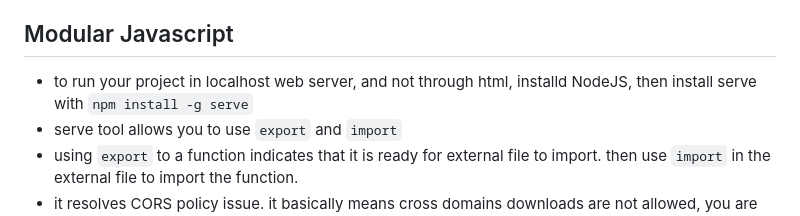
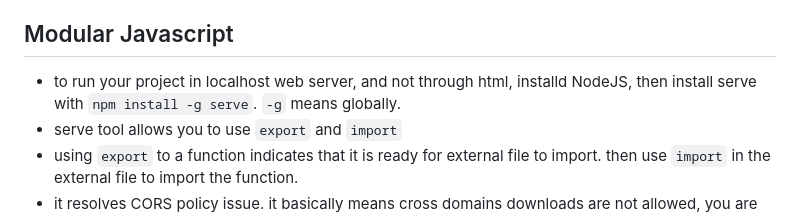
Before and after one commit to chickensmitten/js-basics, a Markdown page: readme.md, the part around the change printed below. GitHub-like rendering.

```diff
--- a/readme.md
+++ b/readme.md
@@ -503,7 +503,7 @@ someAsyncTask()
 - [Click here for great example implementation of http with UI](/15_http-requests/assets/scripts/app.js)
 
 ## Modular Javascript
-- to run your project in localhost web server, and not through html, installd NodeJS, then install serve with `npm install -g serve`
+- to run your project in localhost web server, and not through html, installd NodeJS, then install serve with `npm install -g serve`. `-g` means globally.
 - serve tool allows you to use `export` and `import`
 - using `export` to a function indicates that it is ready for external file to import. then use `import` in the external file to import the function.
 - it resolves CORS policy issue. it basically means cross domains downloads are not allowed, you are only allowed to download scripts from the same domain your page is running from.
```
Also changed, not shown: other parts of readme.md (+71 -0 lines), documentation/15_configuring-eslint.md (added, +12 -0 lines), documentation/16_multiple-entry-webpack.md (added, +32 -0 lines), public/javascript-workflow.png (added).
